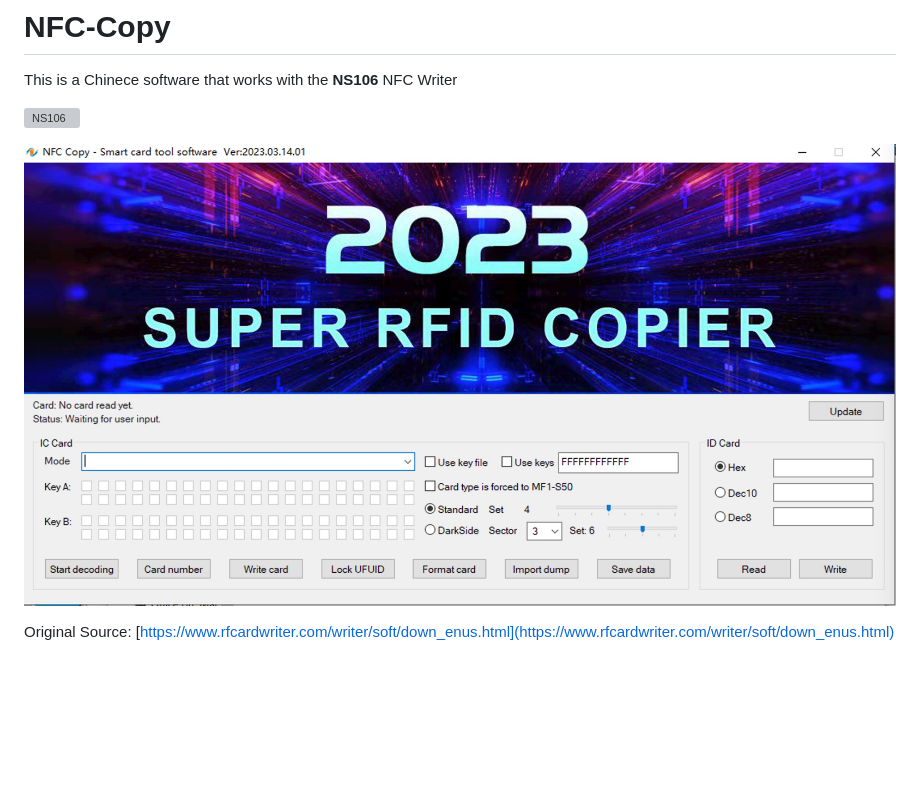
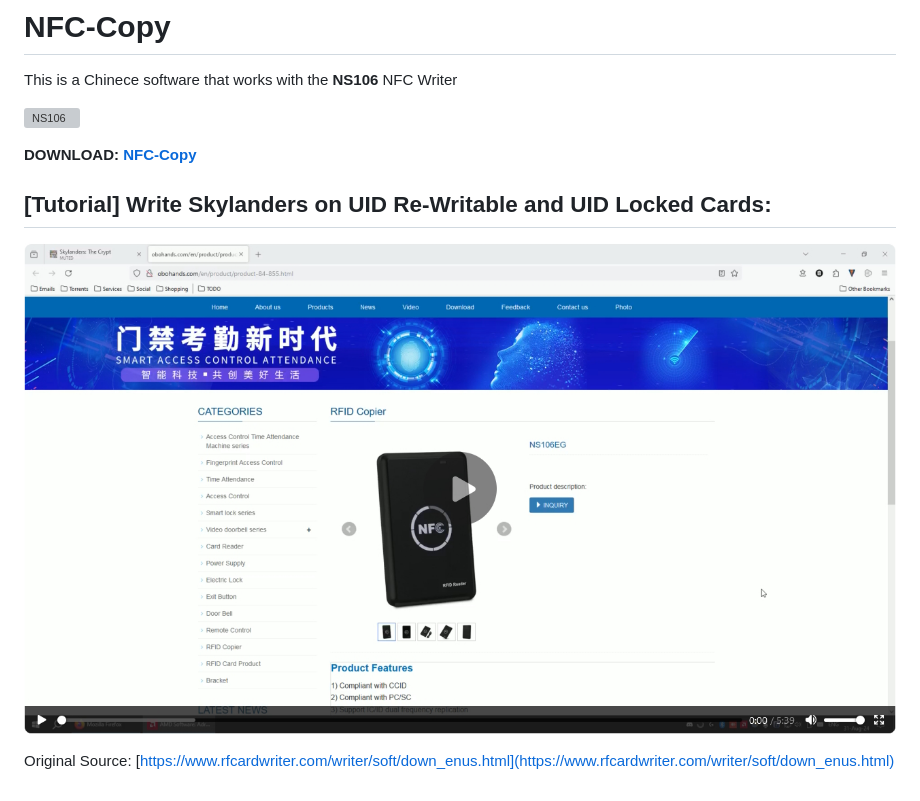
Before and after one commit to skylandersNFC/NFC-Copy, a Markdown page: README.md, the part around the change. Rendered like a GitHub page; pictures changed too: images/NS106_UID_ReWritable_and_Locked_Cards.jpg (added); blank space fills up the shorter version; grey boxes are pictures that could not be loaded.

```diff
--- a/README.md
+++ b/README.md
@@ -4,6 +4,10 @@ This is a Chinece software that works with the **NS106** NFC Writer
 
 ![NS106](https://i.ibb.co/Xt2tnmr/NFCWSCM.jpg)
 
-![nfcPro 2023](https://raw.githubusercontent.com/skylandersNFC/NFC-Copy/main/images/nfcPro_wbw_2023.jpeg)
+**DOWNLOAD: [NFC-Copy](https://github.com/skylandersNFC/NFC-Copy/releases/tag/2023.03.14)**
+
+## **[Tutorial] Write Skylanders on UID Re-Writable and UID Locked Cards:**
+
+[![NS106 - Write Skylanders on UID Re-Writable and UID Locked Cards](https://raw.githubusercontent.com/skylandersNFC/NFC-Copy/main/images/NS106_UID_ReWritable_and_Locked_Cards.jpg)](https://skylandersnfc.github.io/NFC-Copy)
 
 Original Source: [https://www.rfcardwriter.com/writer/soft/down_enus.html](https://www.rfcardwriter.com/writer/soft/down_enus.html)
```
Also changed, not shown: 5 other files.
